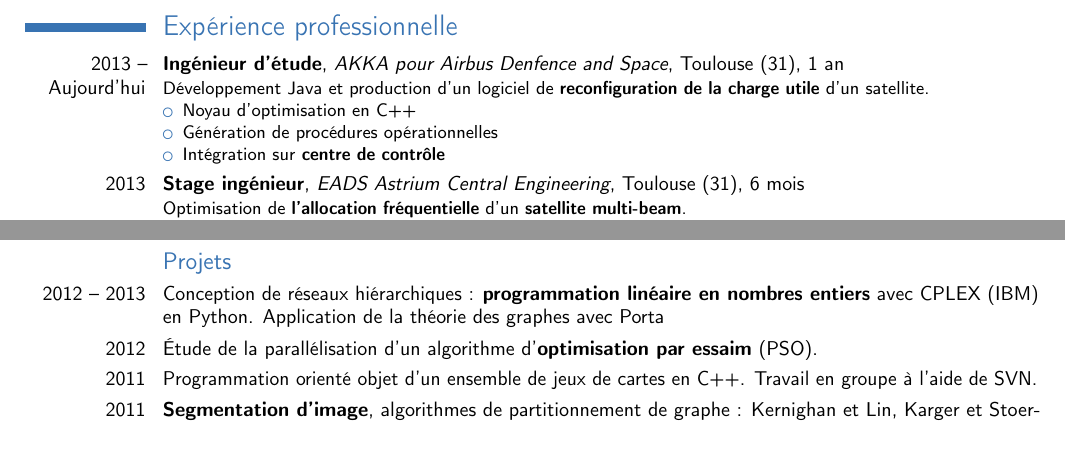
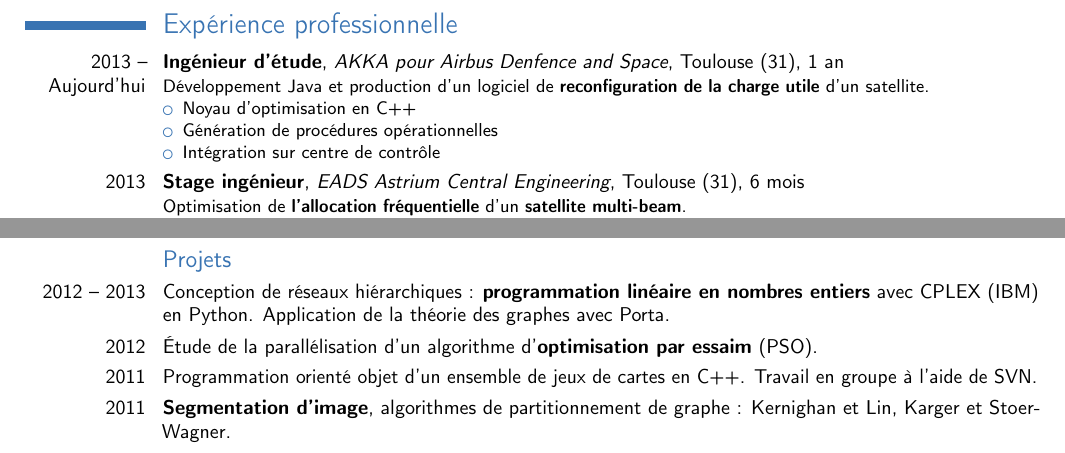
Before and after one commit to MisterFruits/cv, a LaTeX CV (src/cv_victor.tex): two parts of the page, joined at a grey line, cut so that both start at the same text. Compiled offline with pdfLaTeX.

Commit message:
FIX typos and CLEAN useless bold font

```diff
--- a/src/cv_victor.tex
+++ b/src/cv_victor.tex
@@ -46,7 +46,7 @@
         \begin{itemize}
             \item Noyau d'optimisation en C++
             \item Génération de procédures opérationnelles
-            \item Intégration sur \textbf{centre de contrôle}
+            \item Intégration sur centre de contrôle
         \end{itemize}
     }
 \cventry{2013}
```
Also changed, not shown: src/cv_victor.tex (2 more changed lines).
